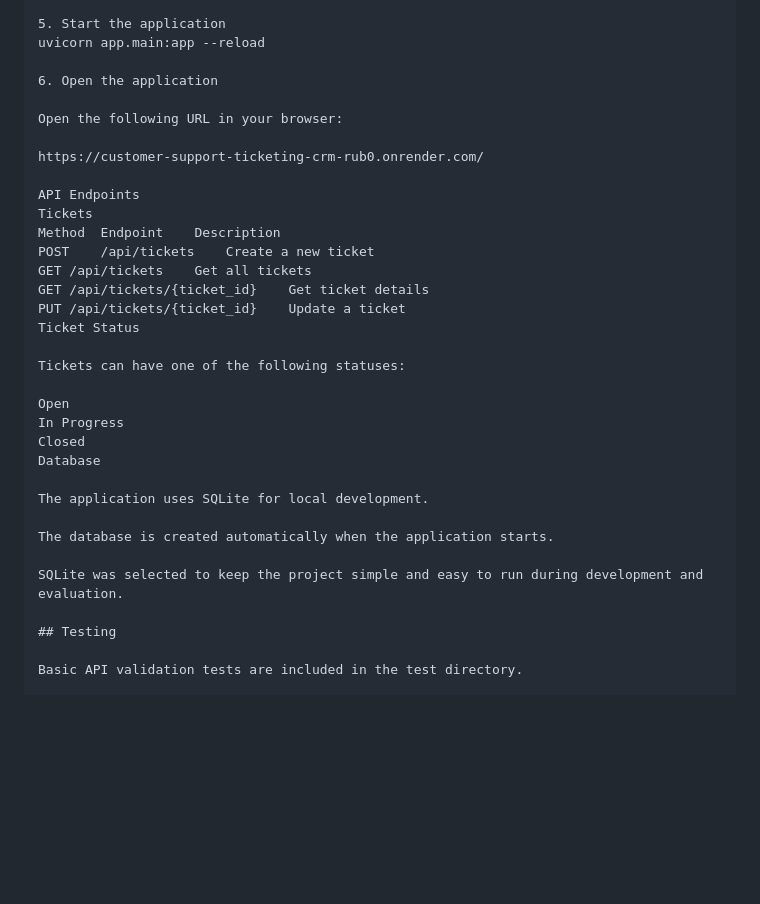
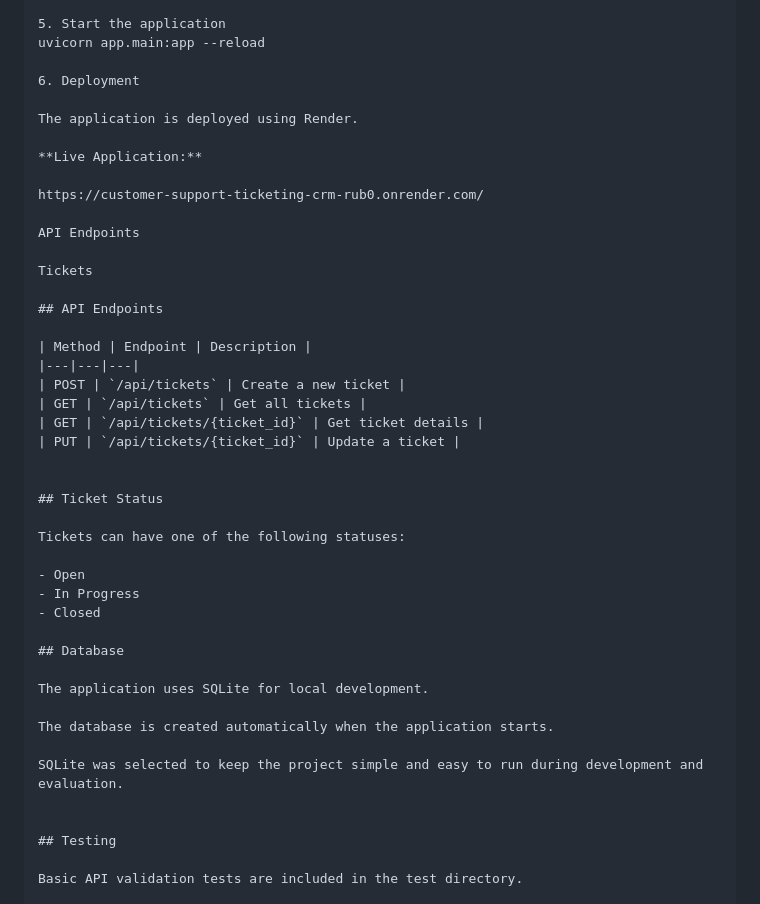
Before and after one commit to anuradhasingh0423-ship-it/customer-support-ticketing-crm, a Markdown page: README.md, the part around the change. GitHub-like rendering; blank space fills up the shorter version.

```diff
--- a/README.md
+++ b/README.md
@@ -96,33 +96,44 @@ pip install -r requirements.txt
 5. Start the application
 uvicorn app.main:app --reload
 
-6. Open the application
+6. Deployment
 
-Open the following URL in your browser:
+The application is deployed using Render.
+
+**Live Application:**
 
 https://customer-support-ticketing-crm-rub0.onrender.com/
 
 API Endpoints
+
 Tickets
-Method	Endpoint	Description
-POST	/api/tickets	Create a new ticket
-GET	/api/tickets	Get all tickets
-GET	/api/tickets/{ticket_id}	Get ticket details
-PUT	/api/tickets/{ticket_id}	Update a ticket
-Ticket Status
+
+## API Endpoints
+
+| Method | Endpoint | Description |
+|---|---|---|
+| POST | `/api/tickets` | Create a new ticket |
+| GET | `/api/tickets` | Get all tickets |
+| GET | `/api/tickets/{ticket_id}` | Get ticket details |
+| PUT | `/api/tickets/{ticket_id}` | Update a ticket |
+
+
+## Ticket Status
 
 Tickets can have one of the following statuses:
 
-Open
-In Progress
-Closed
-Database
+- Open
+- In Progress
+- Closed
+
+## Database
 
 The application uses SQLite for local development.
 
 The database is created automatically when the application starts.
 
 SQLite was selected to keep the project simple and easy to run during development and evaluation.
+
 
 ## Testing
 
```
